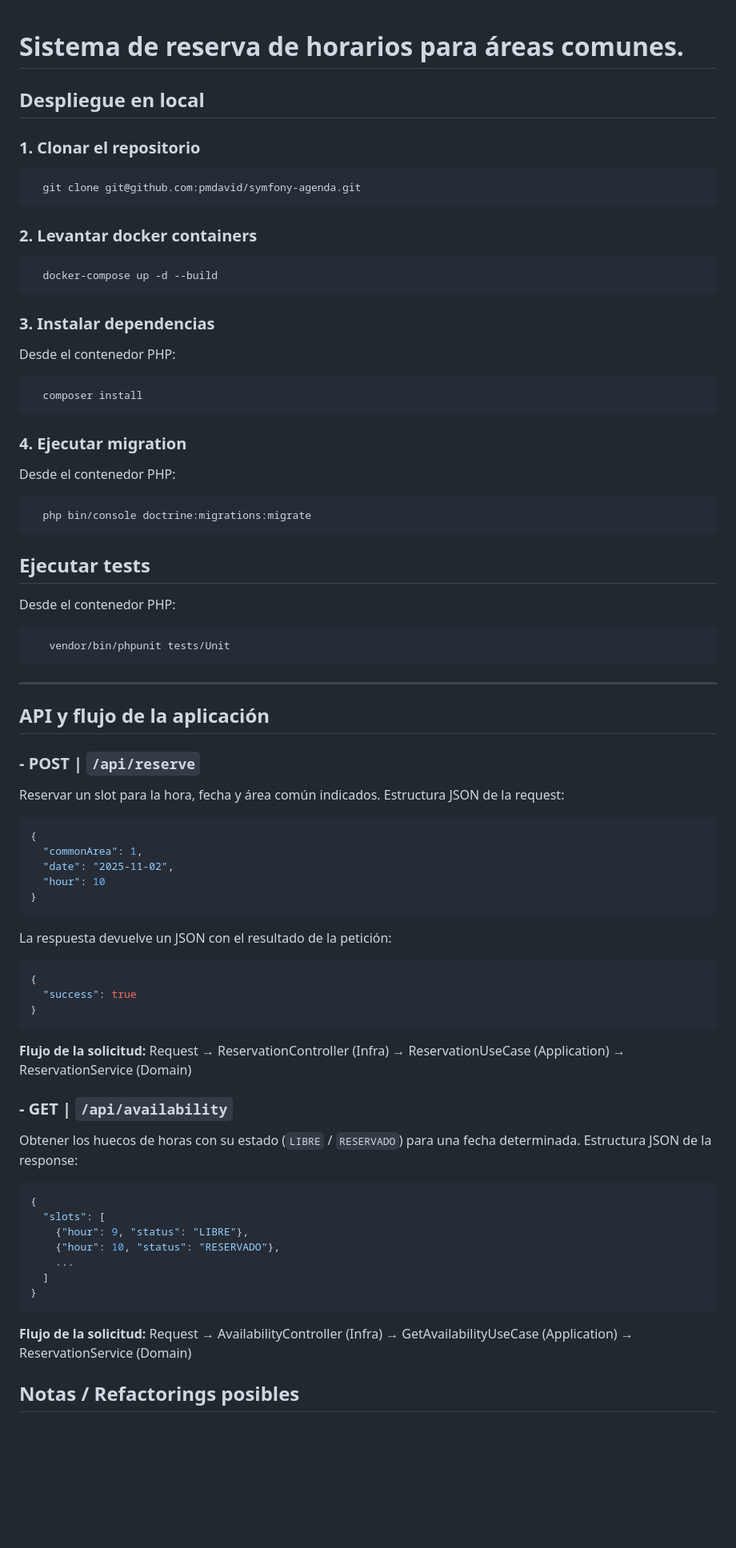
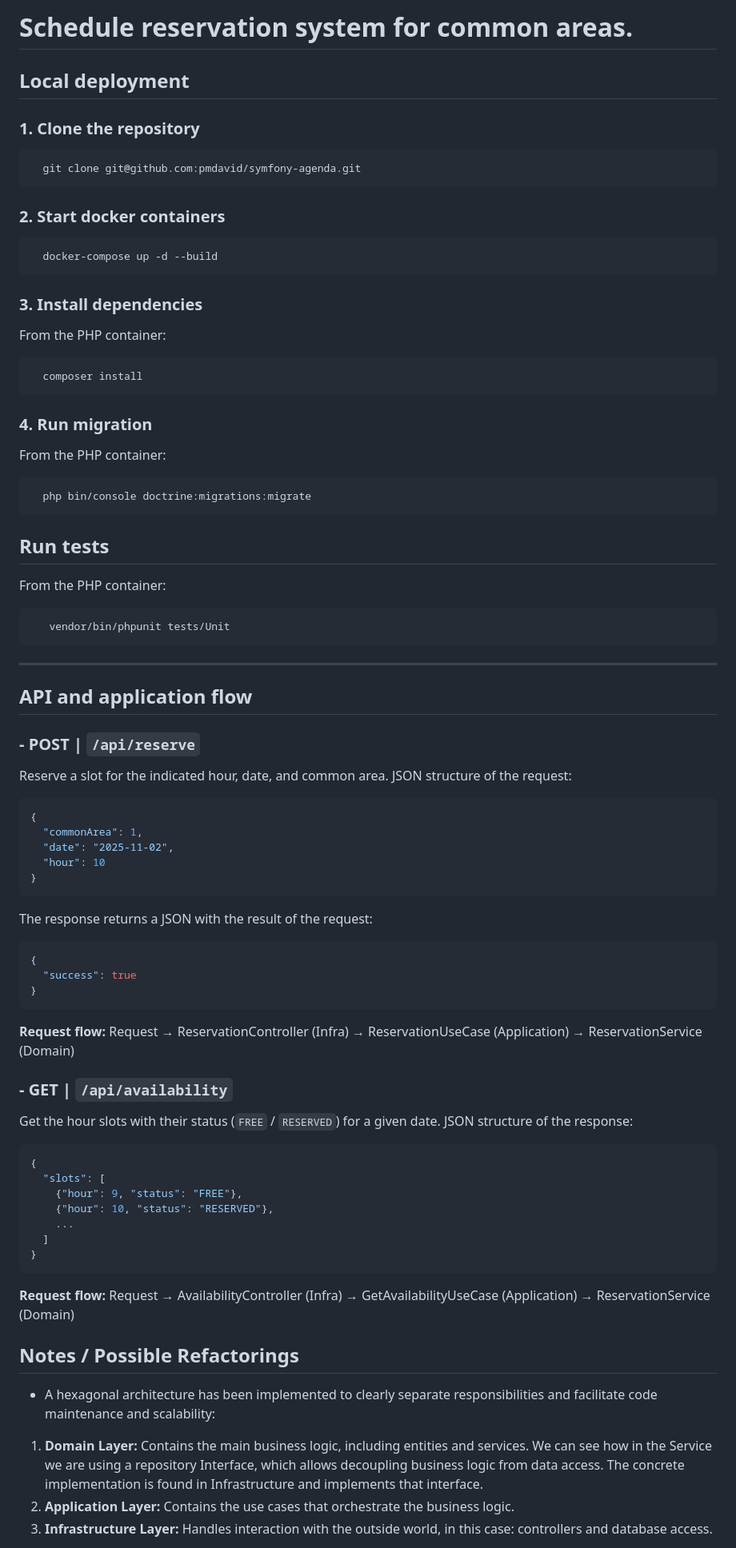
Before and after one commit to pmdavid/symfony-agenda, a Markdown page: README.md, the part around one of its changes. Shown at 80% size. GitHub-like rendering; blank space fills up the shorter version.

````diff
--- a/README.md
+++ b/README.md
@@ -1,48 +1,45 @@
+# Schedule reservation system for common areas.
 
+## Local deployment
 
-# Sistema de reserva de horarios para áreas comunes.
-
-## Despliegue en local
-
-### 1. Clonar el repositorio
+### 1. Clone the repository
 
 ```bash
   git clone git@github.com:pmdavid/symfony-agenda.git
 ```
 
-### 2. Levantar docker containers
+### 2. Start docker containers
 
 ```bash
   docker-compose up -d --build
 ```
 
-
-### 3. Instalar dependencias
-Desde el contenedor PHP:
+### 3. Install dependencies
+From the PHP container:
 ```bash
   composer install
 ```
 
-### 4. Ejecutar migration
+### 4. Run migration
 
-Desde el contenedor PHP:
+From the PHP container:
 ```bash
   php bin/console doctrine:migrations:migrate
 ```
 
-## Ejecutar tests
+## Run tests
 
-Desde el contenedor PHP:
+From the PHP container:
 ```bash
    vendor/bin/phpunit tests/Unit
 ```
 
 ---
 
-## API y flujo de la aplicación
+## API and application flow
 
 ### - POST | `/api/reserve`
-Reservar un slot para la hora, fecha y área común indicados. Estructura JSON de la request:
+Reserve a slot for the indicated hour, date, and common area. JSON structure of the request:
 
 ```json
 {
@@ -52,7 +49,7 @@ Reservar un slot para la hora, fecha y área común indicados. Estructura JSON d
 }
 ```
 
-La respuesta devuelve un JSON con el resultado de la petición:
+The response returns a JSON with the result of the request:
 
 ```json
 {
@@ -60,28 +57,30 @@ La respuesta devuelve un JSON con el resultado de la petición:
 }
 ```
 
-**Flujo de la solicitud:**
+**Request flow:**
 Request → ReservationController (Infra) → ReservationUseCase (Application) → ReservationService (Domain)
 
 ### - GET | `/api/availability`
-Obtener los huecos de horas con su estado (`LIBRE` / `RESERVADO`) para una fecha determinada. Estructura JSON de la response:
+Get the hour slots with their status (`FREE` / `RESERVED`) for a given date. JSON structure of the response:
 
 ```json
 {
   "slots": [
-    {"hour": 9, "status": "LIBRE"},
-    {"hour": 10, "status": "RESERVADO"},
+    {"hour": 9, "status": "FREE"},
+    {"hour": 10, "status": "RESERVED"},
     ...
   ]
 }
 ```
 
-
-
-**Flujo de la solicitud:**
+**Request flow:**
 Request → AvailabilityController (Infra) → GetAvailabilityUseCase (Application) → ReservationService (Domain)
 
+## Notes / Possible Refactorings
 
+- A hexagonal architecture has been implemented to clearly separate responsibilities and facilitate code maintenance and scalability:
 
-## Notas / Refactorings posibles
+1. **Domain Layer:** Contains the main business logic, including entities and services. We can see how in the Service we are using a repository Interface, which allows decoupling business logic from data access. The concrete implementation is found in Infrastructure and implements that interface.
+2. **Application Layer:** Contains the use cases that orchestrate the business logic.
+3. **Infrastructure Layer:** Handles interaction with the outside world, in this case: controllers and database access.
 
````
Also changed, not shown: other parts of README.md (+19 -51 lines).
